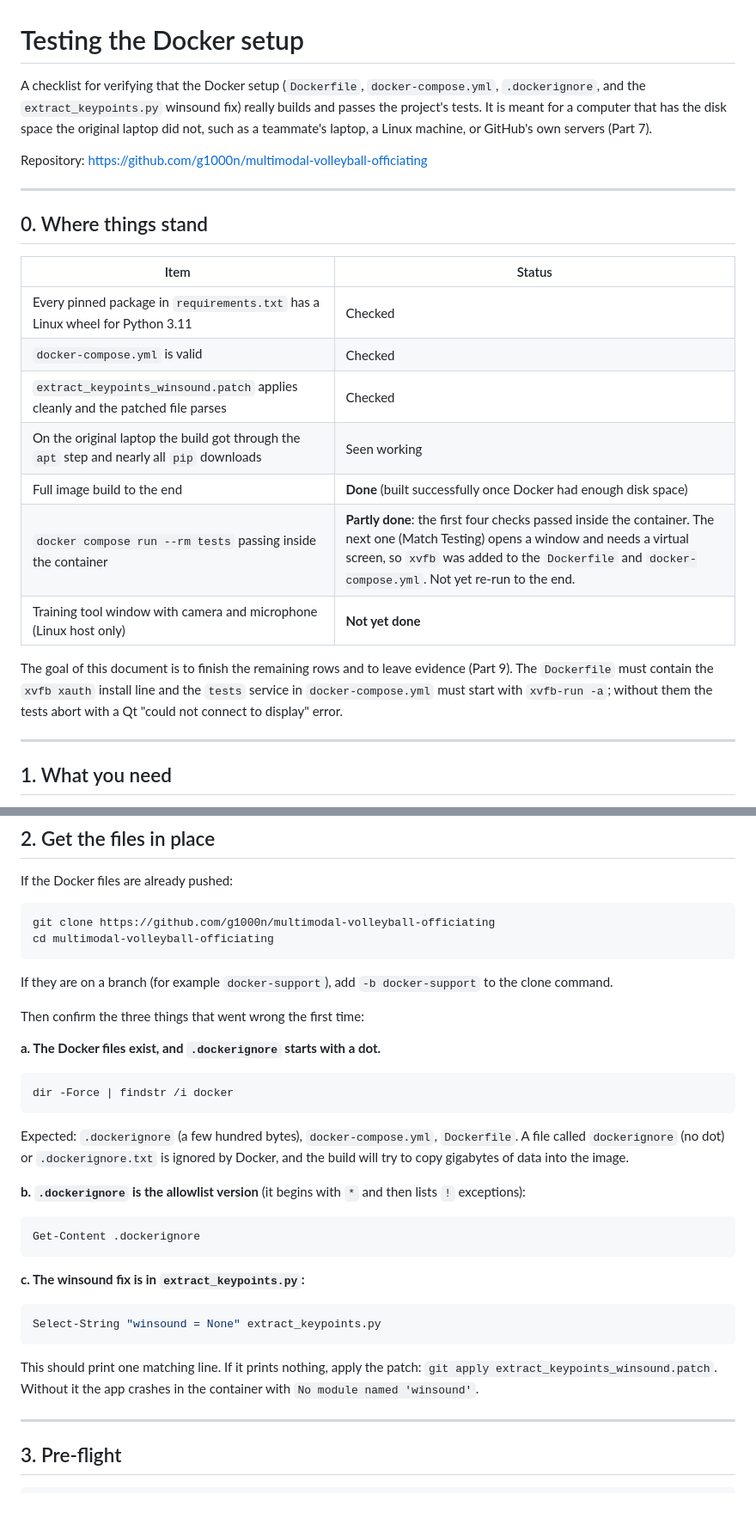
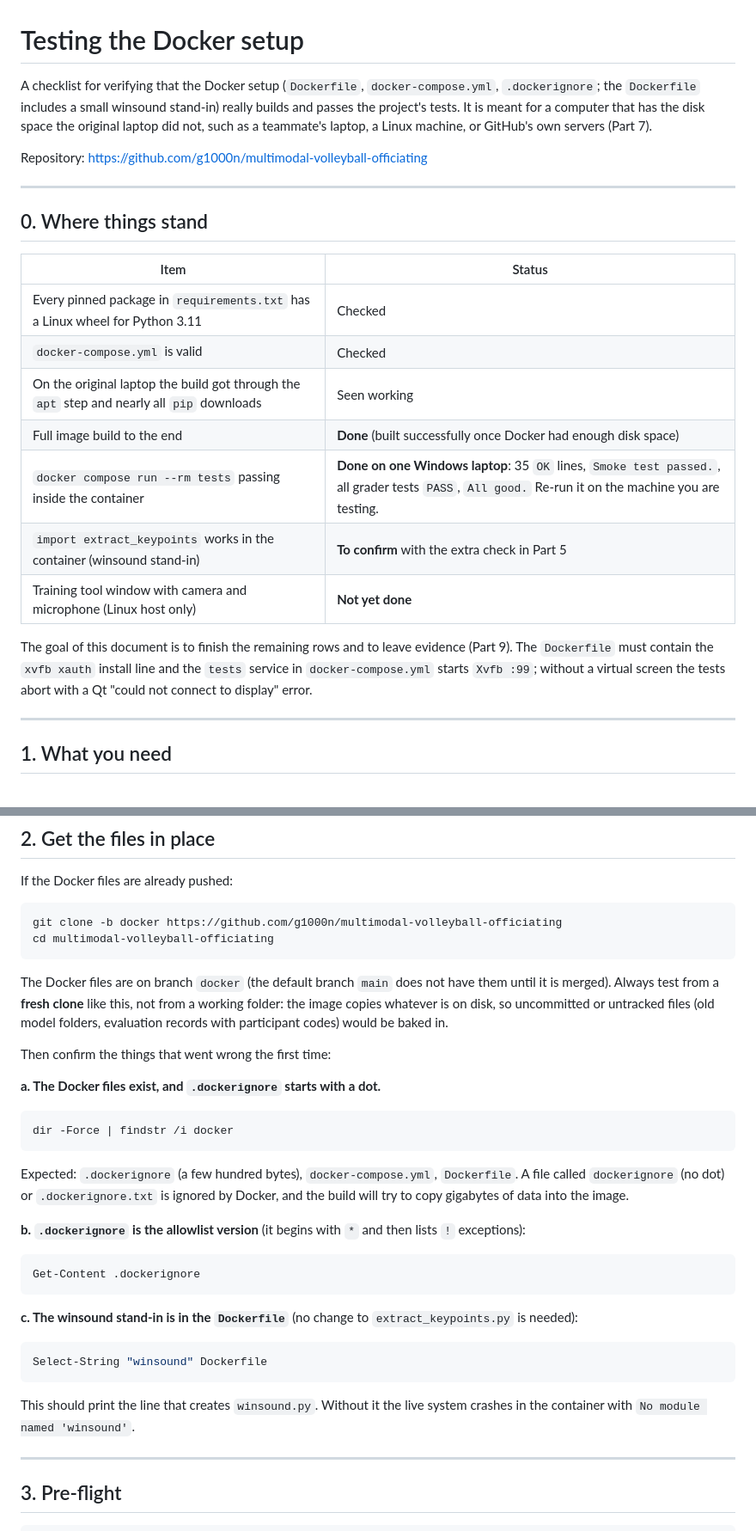
Before and after one commit to g1000n/multimodal-volleyball-officiating, a Markdown page: DOCKER_TESTING.md, 2 parts joined by grey strips. Shown at 86% size. Rendered like a GitHub page; blank space fills up the shorter version.

````diff
--- a/Docker testing.md
+++ b/DOCKER_TESTING.md
@@ -1,7 +1,7 @@
 # Testing the Docker setup
 
-A checklist for verifying that the Docker setup (`Dockerfile`, `docker-compose.yml`, `.dockerignore`, and the
-`extract_keypoints.py` winsound fix) really builds and passes the project's tests. It is meant for a computer that has
+A checklist for verifying that the Docker setup (`Dockerfile`, `docker-compose.yml`, `.dockerignore`; the `Dockerfile`
+includes a small winsound stand-in) really builds and passes the project's tests. It is meant for a computer that has
 the disk space the original laptop did not, such as a teammate's laptop, a Linux machine, or GitHub's own servers
 (Part 7).
 
@@ -15,15 +15,15 @@ Repository: https://github.com/g1000n/multimodal-volleyball-officiating
 |---|---|
 | Every pinned package in `requirements.txt` has a Linux wheel for Python 3.11 | Checked |
 | `docker-compose.yml` is valid | Checked |
-| `extract_keypoints_winsound.patch` applies cleanly and the patched file parses | Checked |
 | On the original laptop the build got through the `apt` step and nearly all `pip` downloads | Seen working |
 | Full image build to the end | **Done** (built successfully once Docker had enough disk space) |
-| `docker compose run --rm tests` passing inside the container | **Partly done**: the first four checks passed inside the container. The next one (Match Testing) opens a window and needs a virtual screen, so `xvfb` was added to the `Dockerfile` and `docker-compose.yml`. Not yet re-run to the end. |
+| `docker compose run --rm tests` passing inside the container | **Done on one Windows laptop**: 35 `OK` lines, `Smoke test passed.`, all grader tests `PASS`, `All good.` Re-run it on the machine you are testing. |
+| `import extract_keypoints` works in the container (winsound stand-in) | **To confirm** with the extra check in Part 5 |
 | Training tool window with camera and microphone (Linux host only) | **Not yet done** |
 
 The goal of this document is to finish the remaining rows and to leave evidence (Part 9). The `Dockerfile` must contain
-the `xvfb xauth` install line and the `tests` service in `docker-compose.yml` must start with `xvfb-run -a`; without
-them the tests abort with a Qt "could not connect to display" error.
+the `xvfb xauth` install line and the `tests` service in `docker-compose.yml` starts `Xvfb :99`; without a virtual
+screen the tests abort with a Qt "could not connect to display" error.
 
 ---
 
@@ -52,13 +52,15 @@ Choose one place to run this:
 If the Docker files are already pushed:
 
 ```powershell
-git clone https://github.com/g1000n/multimodal-volleyball-officiating
+git clone -b docker https://github.com/g1000n/multimodal-volleyball-officiating
 cd multimodal-volleyball-officiating
 ```
 
-If they are on a branch (for example `docker-support`), add `-b docker-support` to the clone command.
+The Docker files are on branch `docker` (the default branch `main` does not have them until it is merged). Always
+test from a **fresh clone** like this, not from a working folder: the image copies whatever is on disk, so
+uncommitted or untracked files (old model folders, evaluation records with participant codes) would be baked in.
 
-Then confirm the three things that went wrong the first time:
+Then confirm the things that went wrong the first time:
 
 **a. The Docker files exist, and `.dockerignore` starts with a dot.**
 
@@ -75,14 +77,14 @@ Expected: `.dockerignore` (a few hundred bytes), `docker-compose.yml`, `Dockerfi
 Get-Content .dockerignore
 ```
 
-**c. The winsound fix is in `extract_keypoints.py`:**
+**c. The winsound stand-in is in the `Dockerfile`** (no change to `extract_keypoints.py` is needed):
 
 ```powershell
-Select-String "winsound = None" extract_keypoints.py
+Select-String "winsound" Dockerfile
 ```
 
-This should print one matching line. If it prints nothing, apply the patch: `git apply extract_keypoints_winsound.patch`.
-Without it the app crashes in the container with `No module named 'winsound'`.
+This should print the line that creates `winsound.py`. Without it the live system crashes in the container with
+`No module named 'winsound'`.
 
 ---
 
````
Also changed, not shown: other parts of DOCKER_TESTING.md (+15 -11 lines), DOCKER_HANDOFF.md (added, +261 -0 lines), docker.md (+47 -24 lines).
